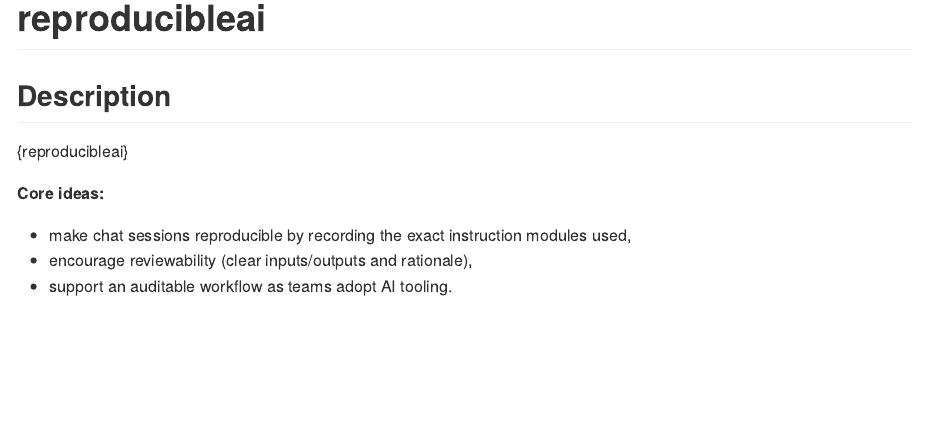
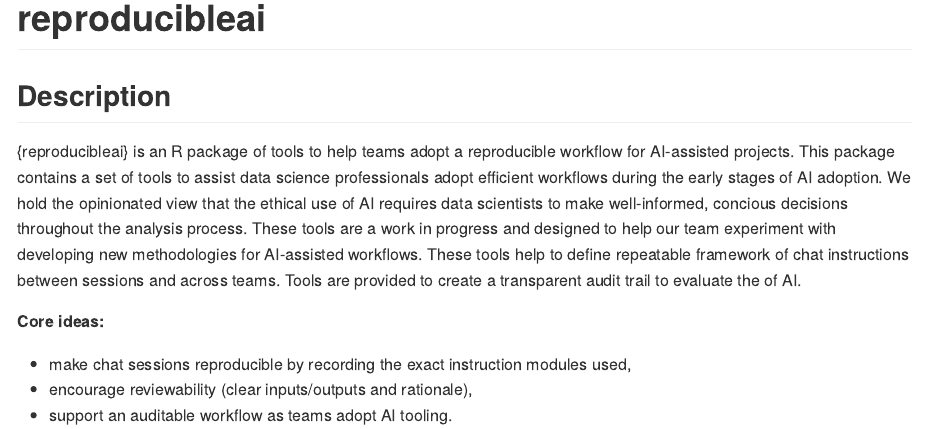
Before and after one commit to MVR-GIS/ethicalai, an R Markdown document (README.Rmd): the page in a window 1100 px wide, from its top. The pictures show the output file README.md that the author committed with the source, drawn offline in the style of GitHub; badge pictures from the web are left out.

Commit message:
more readme changes

```diff
--- a/README.Rmd
+++ b/README.Rmd
@@ -24,7 +24,16 @@ knitr::opts_chunk$set(
 <!-- badges: end -->
 
 ## Description
-{reproducibleai}
+{reproducibleai} is an R package of tools to help teams adopt a reproducible workflow for
+  AI-assisted projects. This package contains a set of tools to assist data science
+  professionals adopt efficient workflows during the early stages of AI adoption.
+  We hold the opinionated view that the ethical use of AI requires data scientists
+  to make well-informed, concious decisions throughout the analysis process.
+  These tools are a work in progress and designed to help our team experiment
+  with developing new methodologies for AI-assisted workflows. These tools help to
+  define repeatable framework of chat instructions between sessions and across
+  teams. Tools are provided to create a transparent audit trail to evaluate the
+  of AI.
 
 **Core ideas:**
 
```
Also changed, not shown: README.md.
